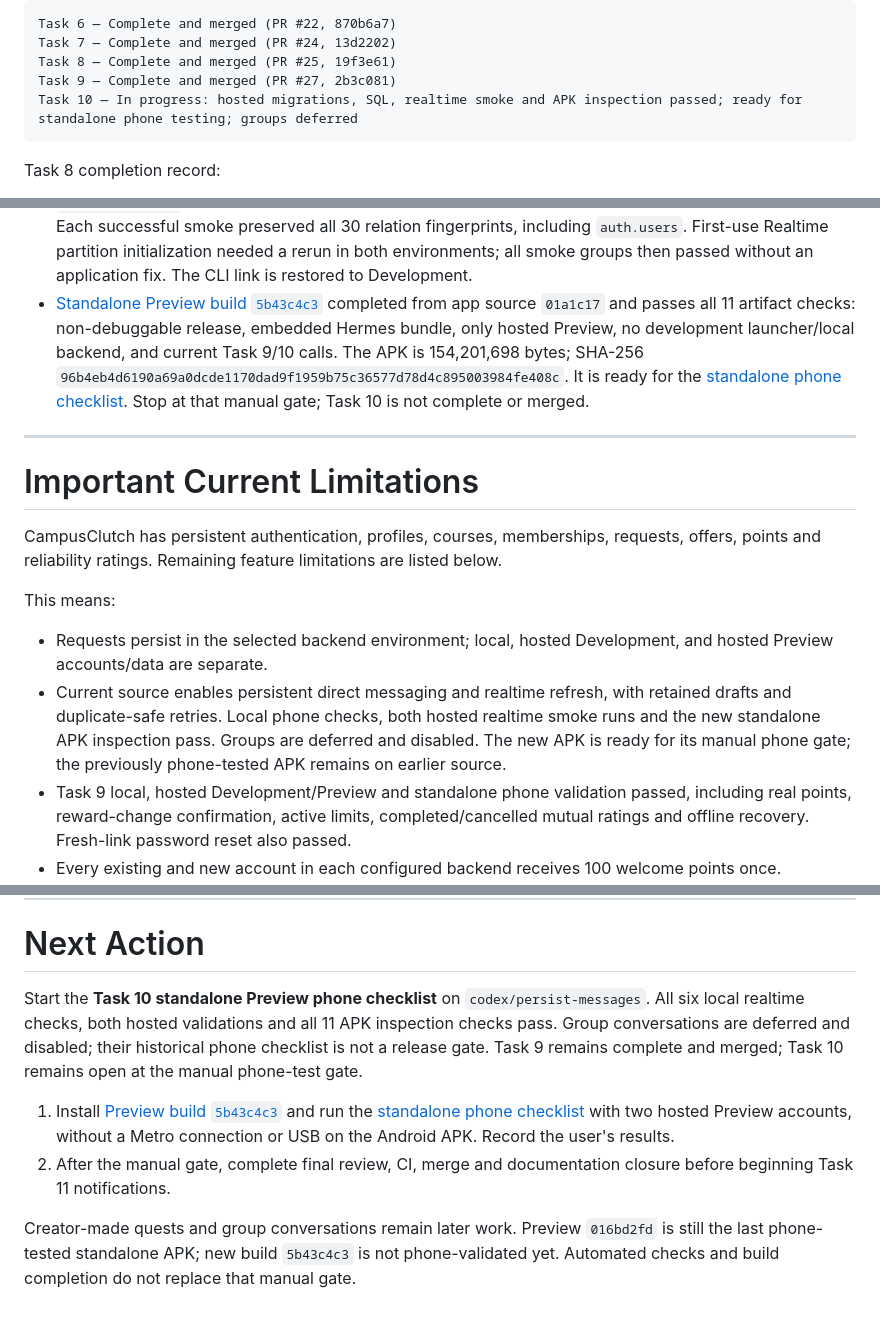
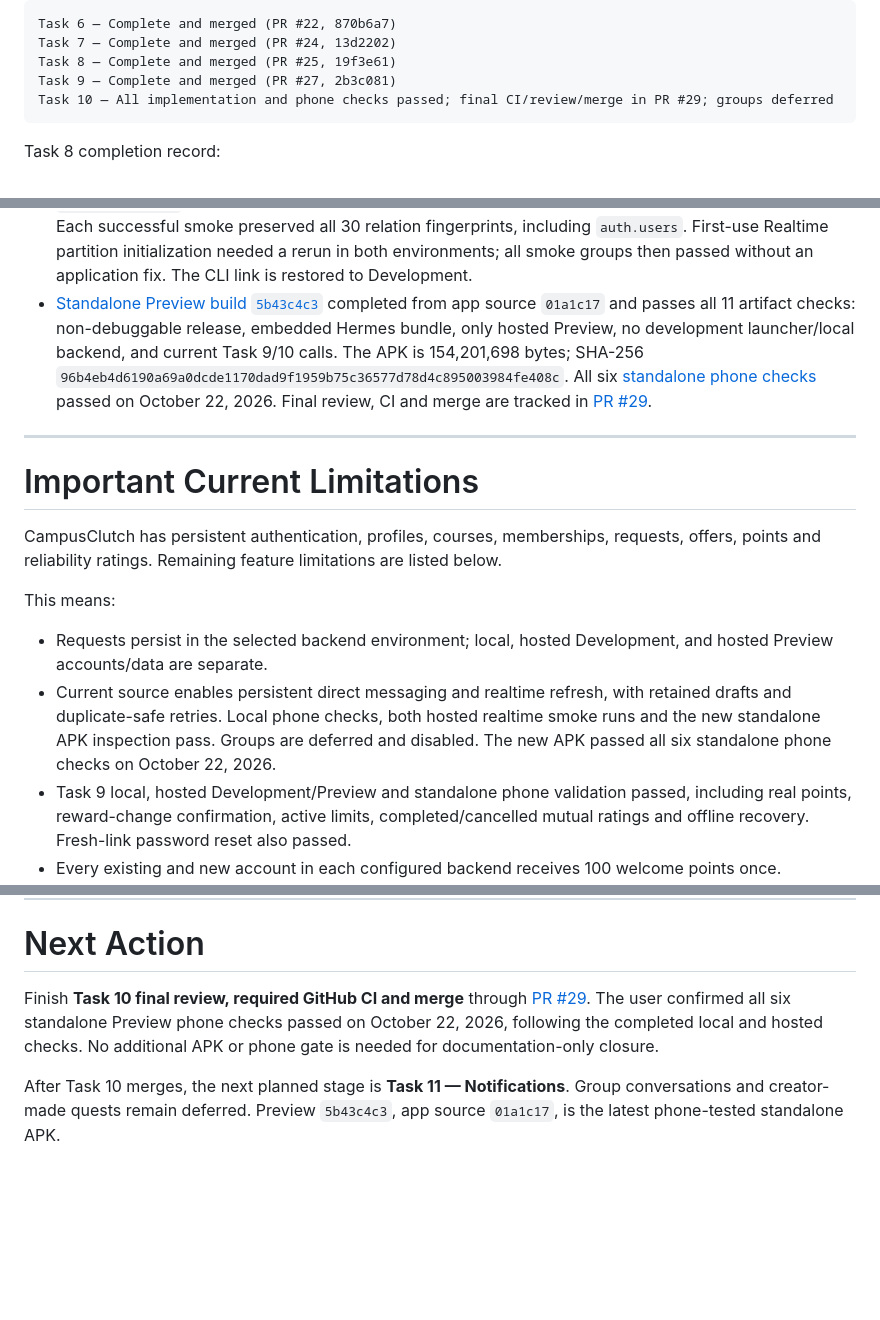
Before and after one commit to Marchosias405/CampusClutch, a Markdown page: README.md, 3 parts joined by grey strips. Drawn GitHub-style; blank space fills up the shorter version.

Commit message:
docs: record all Task 10 standalone phone tests passed

````diff
--- a/README.md
+++ b/README.md
@@ -123,7 +123,7 @@ Task 6 — Complete and merged (PR #22, 870b6a7)
 Task 7 — Complete and merged (PR #24, 13d2202)
 Task 8 — Complete and merged (PR #25, 19f3e61)
 Task 9 — Complete and merged (PR #27, 2b3c081)
-Task 10 — In progress: hosted migrations, SQL, realtime smoke and APK inspection passed; ready for standalone phone testing; groups deferred
+Task 10 — All implementation and phone checks passed; final CI/review/merge in PR #29; groups deferred
 ```
 
 Task 8 completion record:
@@ -202,7 +202,7 @@ Task 10 checkpoint 6 release preparation:
 - All six Task 10 migrations through `20261022094831` are deployed in Development and Preview (24 total). The final migration adds three restrictive policies enforcing receive-only clients on managed Realtime; the local group-deferral/realtime suite now has 72 assertions, bringing the active SQL suite to 1,066.
 - Both hosted environments pass 12 real realtime smoke groups, including private topic authorization, the production app transport, content-free events, unread/history refetch, duplicate-safe sends, denied client broadcast/presence writes and reconnect. Exact disposable fixtures were removed; public-table, Auth-user and Storage-object fingerprints stayed unchanged.
 - Each hosted environment passes all 1,066 SQL assertions and retains only eight baseline advisor warnings, with no new findings. All 21 baseline relation fingerprints (20 public tables plus `storage.objects`) stayed unchanged, and the eight new messaging tables are empty after validation. Each successful smoke preserved all 30 relation fingerprints, including `auth.users`. First-use Realtime partition initialization needed a rerun in both environments; all smoke groups then passed without an application fix. The CLI link is restored to Development.
-- [Standalone Preview build `5b43c4c3`](https://expo.dev/accounts/marchosias405/projects/CampusClutch/builds/5b43c4c3-86cf-4d48-bdd6-ef0ab52873b7) completed from app source `01a1c17` and passes all 11 artifact checks: non-debuggable release, embedded Hermes bundle, only hosted Preview, no development launcher/local backend, and current Task 9/10 calls. The APK is 154,201,698 bytes; SHA-256 `96b4eb4d6190a69a0dcde1170dad9f1959b75c36577d78d4c895003984fe408c`. It is ready for the [standalone phone checklist](docs/task-10-messages.md#standalone-preview-phone-checklist). Stop at that manual gate; Task 10 is not complete or merged.
+- [Standalone Preview build `5b43c4c3`](https://expo.dev/accounts/marchosias405/projects/CampusClutch/builds/5b43c4c3-86cf-4d48-bdd6-ef0ab52873b7) completed from app source `01a1c17` and passes all 11 artifact checks: non-debuggable release, embedded Hermes bundle, only hosted Preview, no development launcher/local backend, and current Task 9/10 calls. The APK is 154,201,698 bytes; SHA-256 `96b4eb4d6190a69a0dcde1170dad9f1959b75c36577d78d4c895003984fe408c`. All six [standalone phone checks](docs/task-10-messages.md#standalone-preview-phone-checklist) passed on October 22, 2026. Final review, CI and merge are tracked in [PR #29](https://github.com/Marchosias405/CampusClutch/pull/29).
 
 ---
 
@@ -213,7 +213,7 @@ CampusClutch has persistent authentication, profiles, courses, memberships, requ
 This means:
 
 - Requests persist in the selected backend environment; local, hosted Development, and hosted Preview accounts/data are separate.
-- Current source enables persistent direct messaging and realtime refresh, with retained drafts and duplicate-safe retries. Local phone checks, both hosted realtime smoke runs and the new standalone APK inspection pass. Groups are deferred and disabled. The new APK is ready for its manual phone gate; the previously phone-tested APK remains on earlier source.
+- Current source enables persistent direct messaging and realtime refresh, with retained drafts and duplicate-safe retries. Local phone checks, both hosted realtime smoke runs and the new standalone APK inspection pass. Groups are deferred and disabled. The new APK passed all six standalone phone checks on October 22, 2026.
 - Task 9 local, hosted Development/Preview and standalone phone validation passed, including real points, reward-change confirmation, active limits, completed/cancelled mutual ratings and offline recovery. Fresh-link password reset also passed.
 - Every existing and new account in each configured backend receives 100 welcome points once. Accepting reserves the poster's available points; reopening releases them; only poster-confirmed completion transfers them to the helper. Old acceptances without a reservation must be reopened and accepted again with fresh helper consent.
 - Mutual ratings cover completed paid work and cancelled accepted assignments in the current source. Only the poster and accepted helper for that assignment can each submit one immutable 1–5-star rating; scores and profile averages reveal the pair only after both rate, with no automatic publication deadline. When the accepted helper cancels, points release without payment and the request reopens for fresh offers unless its deadline has passed. Creator-made quests for earning extra points remain later work. No quest or arbitrary client points-grant action is implemented.
@@ -2064,9 +2064,6 @@ CampusClutch still needs:
 
 # Next Action
 
-Start the **Task 10 standalone Preview phone checklist** on `codex/persist-messages`. All six local realtime checks, both hosted validations and all 11 APK inspection checks pass. Group conversations are deferred and disabled; their historical phone checklist is not a release gate. Task 9 remains complete and merged; Task 10 remains open at the manual phone-test gate.
-
-1. Install [Preview build `5b43c4c3`](https://expo.dev/accounts/marchosias405/projects/CampusClutch/builds/5b43c4c3-86cf-4d48-bdd6-ef0ab52873b7) and run the [standalone phone checklist](docs/task-10-messages.md#standalone-preview-phone-checklist) with two hosted Preview accounts, without a Metro connection or USB on the Android APK. Record the user's results.
-2. After the manual gate, complete final review, CI, merge and documentation closure before beginning Task 11 notifications.
-
-Creator-made quests and group conversations remain later work. Preview `016bd2fd` is still the last phone-tested standalone APK; new build `5b43c4c3` is not phone-validated yet. Automated checks and build completion do not replace that manual gate.
+Finish **Task 10 final review, required GitHub CI and merge** through [PR #29](https://github.com/Marchosias405/CampusClutch/pull/29). The user confirmed all six standalone Preview phone checks passed on October 22, 2026, following the completed local and hosted checks. No additional APK or phone gate is needed for documentation-only closure.
+
+After Task 10 merges, the next planned stage is **Task 11 — Notifications**. Group conversations and creator-made quests remain deferred. Preview `5b43c4c3`, app source `01a1c17`, is the latest phone-tested standalone APK.
````
Also changed, not shown: other parts of README.md (+13 -13 lines), docs/task-10-messages.md (+5 -5 lines).
